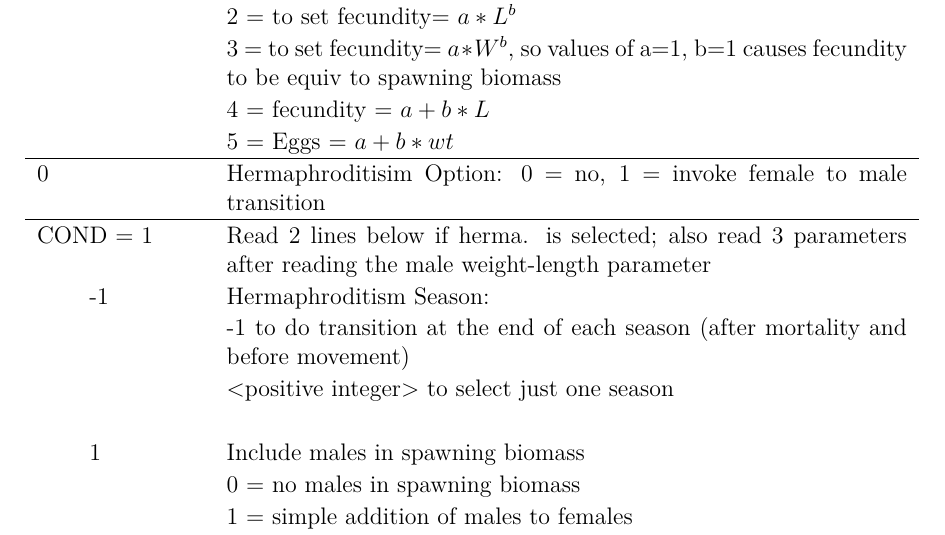
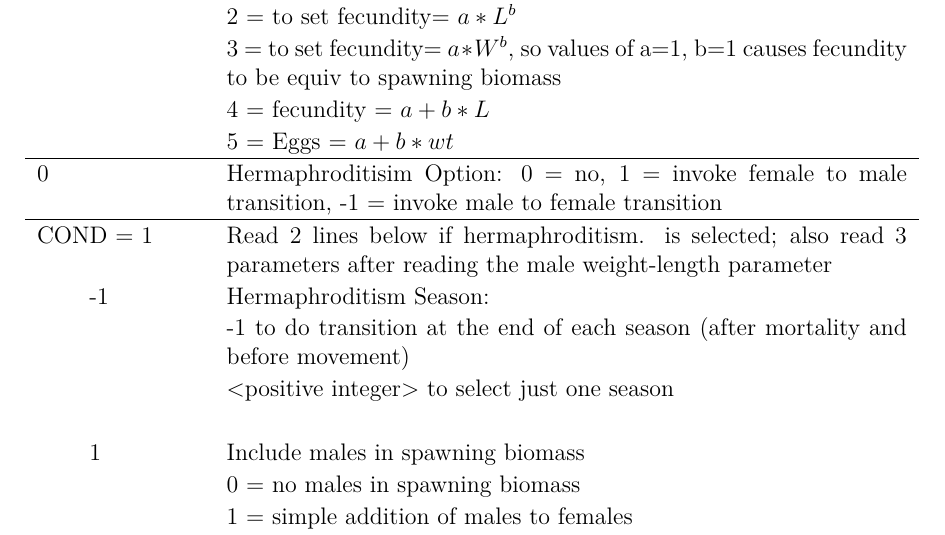
Before and after one commit to nmfs-ost/ss3-source-code, a LaTeX document (3.30_documentation/LaTex_Files/SS330_Main.tex, which reads 3.30_documentation/LaTex_Files/10control.tex): part of page 51 of 78, cut so that both start at the same text. Compiled offline with pdfLaTeX; a LaTeX package or settings file that is missing is left out.

Commit message:
Hermaphro Change
Update ctl section for -1 for male to female transition

```diff
--- a/3.30_documentation/LaTex_Files/10control.tex
+++ b/3.30_documentation/LaTex_Files/10control.tex
@@ -290,10 +290,10 @@ This section controls the biology parameters.  These include:  natural mortality
 	     & & 5 = Eggs = $a+b*wt$\\
 	  \hline
 
-	  0 & & Hermaphroditisim Option: 0 = no, 1 = invoke female to male transition \\
+	  0 & & Hermaphroditisim Option: 0 = no, 1 = invoke female to male transition, -1 = invoke male to female transition \\
 	  \hline
 
-	  \multicolumn{2}{l}{COND = 1}& Read 2 lines below if herma. is selected; also read 3 parameters after reading the male weight-length parameter\\
+	  \multicolumn{2}{l}{COND = 1}& Read 2 lines below if hermaphroditism. is selected; also read 3 parameters after reading the male weight-length parameter\\
 	  & -1 & Hermaphroditism Season: \\
 	  &    & -1 to do transition at the end of each season (after mortality and before movement)\\
 	  &    & <positive integer> to select just one season\\
```
Also changed, not shown: 2 other files.
